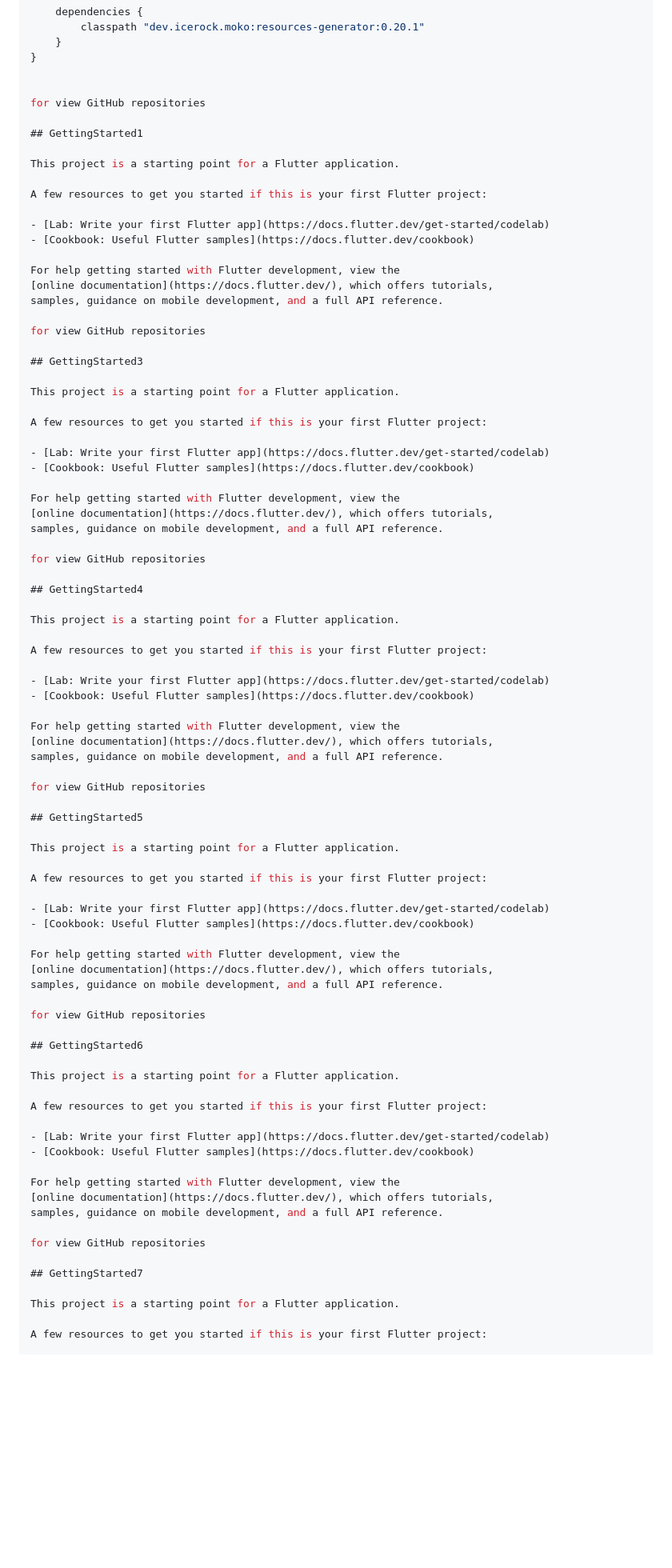
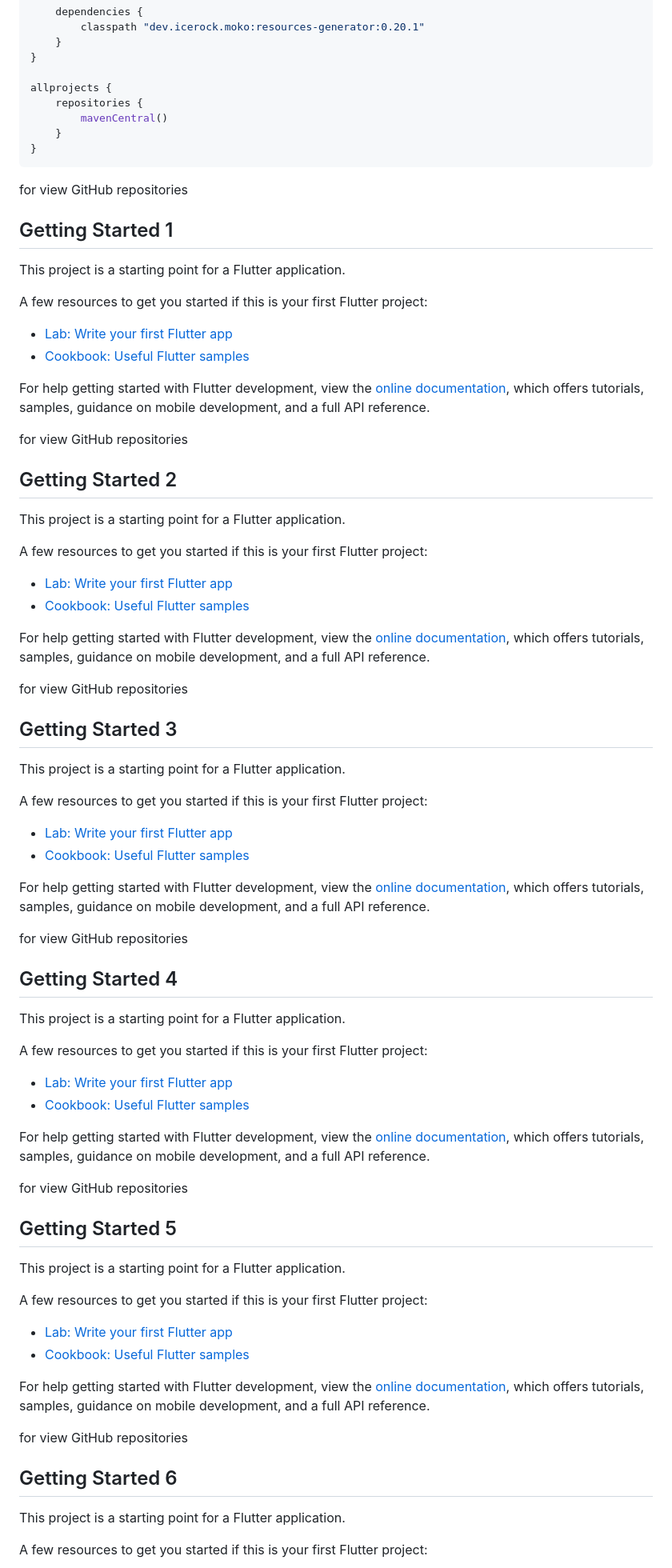
Before and after one commit to VbEmbler/github_repositories, a Markdown page: README.md, the part around the change printed below. Shown: that part at 80% size. GitHub-like rendering; blank space fills up the shorter version.

````diff
--- a/README.md
+++ b/README.md
@@ -41,10 +41,16 @@ buildscript {
     }
 }
 
+allprojects {
+    repositories {
+        mavenCentral()
+    }
+}
+```
 
 for view GitHub repositories
 
-## GettingStarted1
+## Getting Started 1
 
 This project is a starting point for a Flutter application.
 
@@ -59,7 +65,7 @@ samples, guidance on mobile development, and a full API reference.
 
 for view GitHub repositories
 
-## GettingStarted3
+## Getting Started 2
 
 This project is a starting point for a Flutter application.
 
@@ -74,7 +80,7 @@ samples, guidance on mobile development, and a full API reference.
 
 for view GitHub repositories
 
-## GettingStarted4
+## Getting Started 3
 
 This project is a starting point for a Flutter application.
 
@@ -89,7 +95,7 @@ samples, guidance on mobile development, and a full API reference.
 
 for view GitHub repositories
 
-## GettingStarted5
+## Getting Started 4
 
 This project is a starting point for a Flutter application.
 
@@ -104,7 +110,7 @@ samples, guidance on mobile development, and a full API reference.
 
 for view GitHub repositories
 
-## GettingStarted6
+## Getting Started 5
 
 This project is a starting point for a Flutter application.
 
@@ -119,7 +125,7 @@ samples, guidance on mobile development, and a full API reference.
 
 for view GitHub repositories
 
-## GettingStarted7
+## Getting Started 6
 
 This project is a starting point for a Flutter application.
 
````
Also changed, not shown: other parts of README.md (+6 -6 lines).
